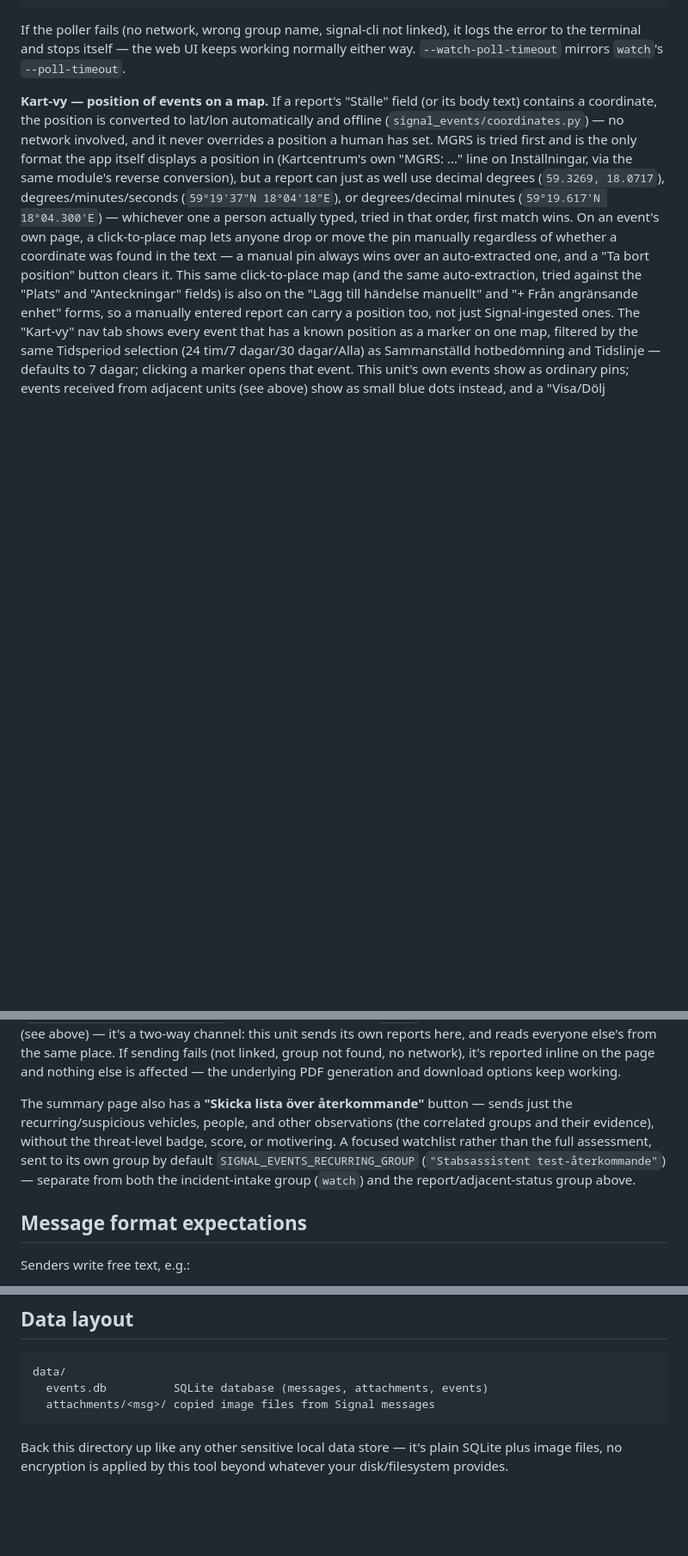
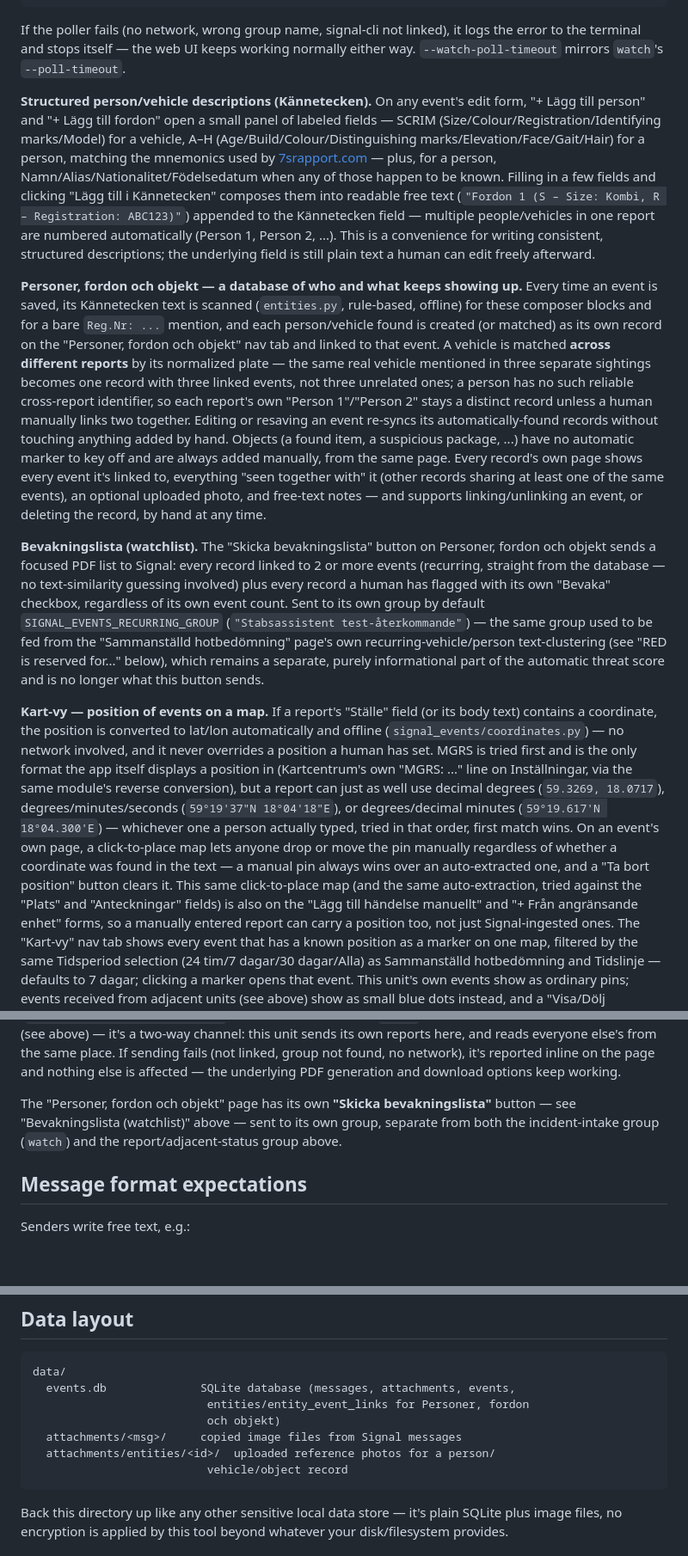
Before and after one commit to PetterCode/signal-events, a Markdown page: README.md, 3 parts joined by grey strips. Shown at 86% size. Rendered like a GitHub page; blank space fills up the shorter version.

Commit message:
Document the Personer/fordon/objekt, Kännetecken composer, and watchlist features
README hadn't caught up with this session's additions: the SCRIM/A-H
composer panels and person identity fields, the entities database
(auto-extraction, vehicle plate dedup vs. per-report person scoping,
seen-together, photos), and the bevakningslista report that replaced
the old hotbild "Skicka lista over aterkommande" button.

Co-Authored-By: Claude Sonnet 5 <noreply@anthropic.com>

````diff
--- a/README.md
+++ b/README.md
@@ -253,6 +253,53 @@ If the poller fails (no network, wrong group name, signal-cli not linked),
 it logs the error to the terminal and stops itself — the web UI keeps
 working normally either way. `--watch-poll-timeout` mirrors `watch`'s
 `--poll-timeout`.
+
+**Structured person/vehicle descriptions (Kännetecken).** On any event's
+edit form, "+ Lägg till person" and "+ Lägg till fordon" open a small
+panel of labeled fields — SCRIM (Size/Colour/Registration/Identifying
+marks/Model) for a vehicle, A–H (Age/Build/Colour/Distinguishing
+marks/Elevation/Face/Gait/Hair) for a person, matching the mnemonics
+used by [7srapport.com](https://7srapport.com/) — plus, for a person,
+Namn/Alias/Nationalitet/Födelsedatum when any of those happen to be
+known. Filling in a few fields and clicking "Lägg till i Kännetecken"
+composes them into readable free text (`"Fordon 1 (S – Size: Kombi, R –
+Registration: ABC123)"`) appended to the Kännetecken field — multiple
+people/vehicles in one report are numbered automatically (Person 1,
+Person 2, ...). This is a convenience for writing consistent, structured
+descriptions; the underlying field is still plain text a human can edit
+freely afterward.
+
+**Personer, fordon och objekt — a database of who and what keeps
+showing up.** Every time an event is saved, its Kännetecken text is
+scanned (`entities.py`, rule-based, offline) for these composer blocks
+and for a bare `Reg.Nr: ...` mention, and each person/vehicle found is
+created (or matched) as its own record on the "Personer, fordon och
+objekt" nav tab and linked to that event. A vehicle is matched **across
+different reports** by its normalized plate — the same real vehicle
+mentioned in three separate sightings becomes one record with three
+linked events, not three unrelated ones; a person has no such reliable
+cross-report identifier, so each report's own "Person 1"/"Person 2" stays
+a distinct record unless a human manually links two together. Editing or
+resaving an event re-syncs its automatically-found records without
+touching anything added by hand. Objects (a found item, a suspicious
+package, ...) have no automatic marker to key off and are always added
+manually, from the same page. Every record's own page shows every event
+it's linked to, everything "seen together with" it (other records
+sharing at least one of the same events), an optional uploaded photo,
+and free-text notes — and supports linking/unlinking an event, or
+deleting the record, by hand at any time.
+
+**Bevakningslista (watchlist).** The "Skicka bevakningslista" button on
+Personer, fordon och objekt sends a focused PDF list to Signal: every
+record linked to 2 or more events (recurring, straight from the
+database — no text-similarity guessing involved) plus every record a
+human has flagged with its own "Bevaka" checkbox, regardless of its own
+event count. Sent to its own group by default `SIGNAL_EVENTS_RECURRING_GROUP`
+(`"Stabsassistent test-återkommande"`) — the same group used to be fed
+from the "Sammanställd hotbedömning" page's own recurring-vehicle/person
+text-clustering (see "RED is reserved for..." below), which remains a
+separate, purely informational part of the automatic threat score and is
+no longer what this button sends.
 
 **Kart-vy — position of events on a map.** If a report's "Ställe" field (or
 its body text) contains a coordinate, the position is converted to lat/lon
@@ -832,14 +879,10 @@ linked, group not found, no network), it's reported inline on the page
 and nothing else is affected — the underlying PDF generation and
 download options keep working.
 
-The summary page also has a **"Skicka lista över återkommande"** button —
-sends just the recurring/suspicious vehicles, people, and other
-observations (the correlated groups and their evidence), without the
-threat-level badge, score, or motivering. A focused watchlist rather than
-the full assessment, sent to its own group by default
-`SIGNAL_EVENTS_RECURRING_GROUP` (`"Stabsassistent test-återkommande"`) —
-separate from both the incident-intake group (`watch`) and the
-report/adjacent-status group above.
+The "Personer, fordon och objekt" page has its own **"Skicka
+bevakningslista"** button — see "Bevakningslista (watchlist)" above —
+sent to its own group, separate from both the incident-intake group
+(`watch`) and the report/adjacent-status group above.
 
 ## Message format expectations
 
@@ -876,8 +919,12 @@ those two can genuinely differ from who's actually reporting.
 
 ```
 data/
-  events.db          SQLite database (messages, attachments, events)
-  attachments/<msg>/ copied image files from Signal messages
+  events.db              SQLite database (messages, attachments, events,
+                          entities/entity_event_links for Personer, fordon
+                          och objekt)
+  attachments/<msg>/     copied image files from Signal messages
+  attachments/entities/<id>/  uploaded reference photos for a person/
+                          vehicle/object record
 ```
 
 Back this directory up like any other sensitive local data store — it's
````
